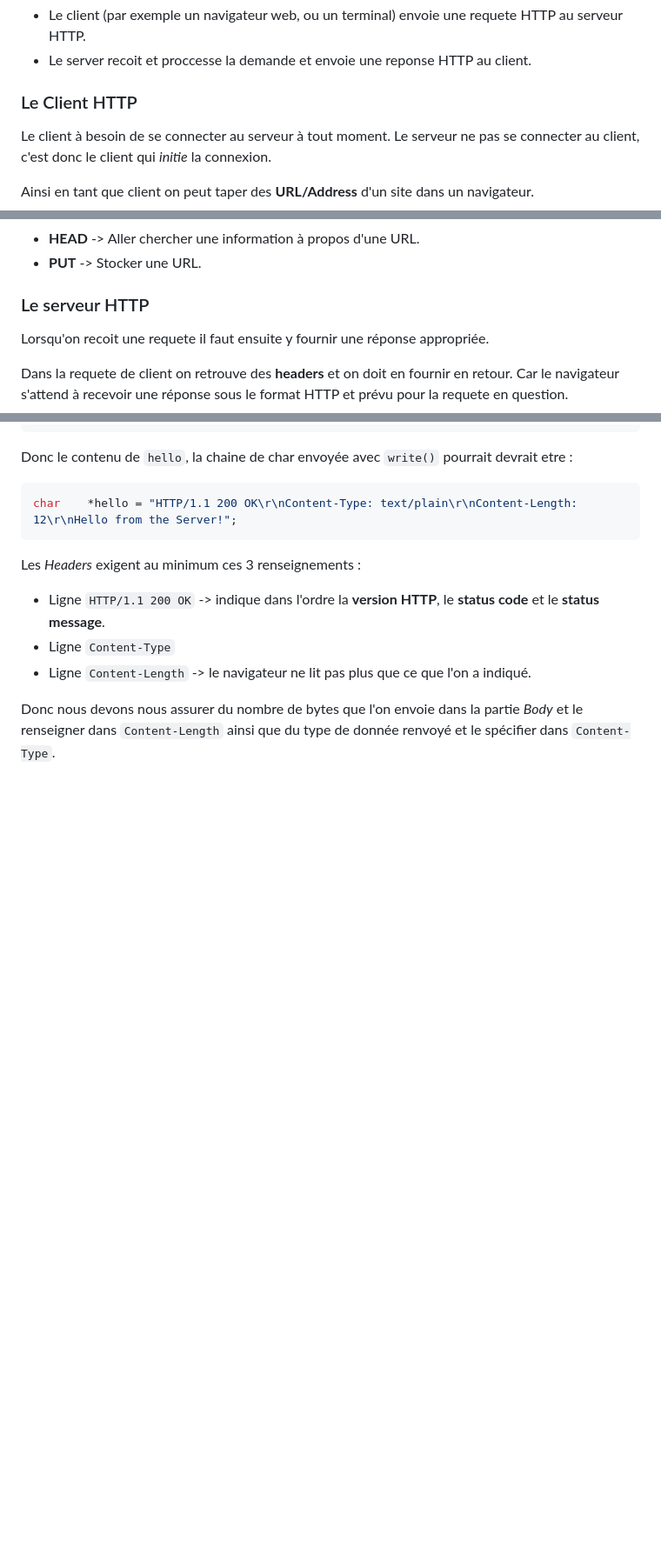
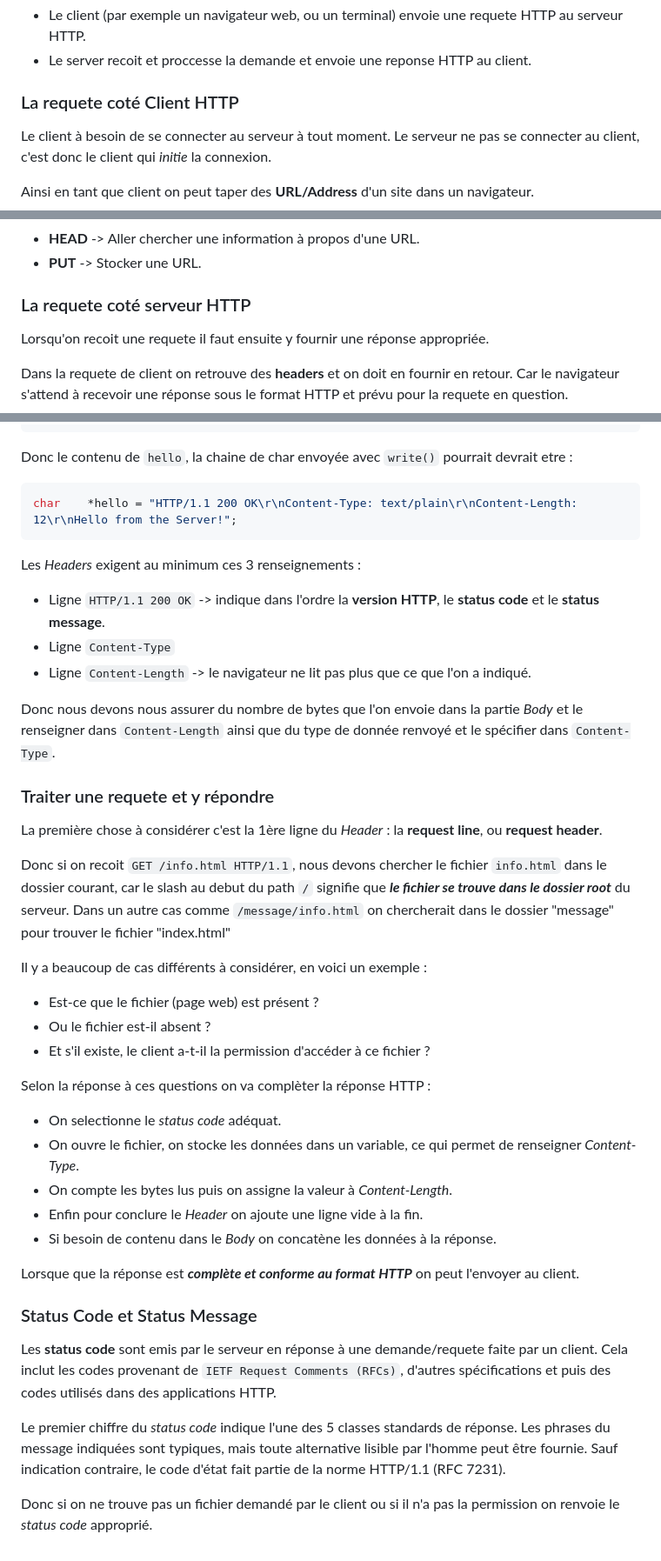
Before and after one commit to litchicoding/webserv, a Markdown page: documentation/processus.md, 3 parts joined by grey strips. Shown at 87% size. GitHub-like rendering; blank space fills up the shorter version.

Commit message:
documentation of first article is done

```diff
--- a/documentation/processus.md
+++ b/documentation/processus.md
@@ -181,7 +181,7 @@ Nous sommes à présent au stade où :
 - Le client (par exemple un navigateur web, ou un terminal) envoie une requete HTTP au serveur HTTP.
 - Le server recoit et proccesse la demande et envoie une reponse HTTP au client.
 
-### Le Client HTTP
+### La requete coté Client HTTP
 
 Le client à besoin de se connecter au serveur à tout moment. Le serveur ne pas se connecter au client, c'est donc le client qui *initie* la connexion.
 
@@ -207,7 +207,7 @@ Il existe en tout 9 méthodes HTTP :
 - **HEAD** -> Aller chercher une information à propos d'une URL.
 - **PUT** -> Stocker une URL.
 
-### Le serveur HTTP
+### La requete coté serveur HTTP
 
 Lorsqu'on recoit une requete il faut ensuite y fournir une réponse appropriée.
 
@@ -246,3 +246,31 @@ Les *Headers* exigent au minimum ces 3 renseignements :
 - Ligne `Content-Length` -> le navigateur ne lit pas plus que ce que l'on a indiqué.
 
 Donc nous devons nous assurer du nombre de bytes que l'on envoie dans la partie *Body* et le renseigner dans `Content-Length` ainsi que du type de donnée renvoyé et le spécifier dans `Content-Type`.
+
+### Traiter une  requete et y répondre
+
+La première chose à considérer c'est la 1ère ligne du *Header* : la **request line**, ou **request header**.
+
+Donc si on recoit `GET /info.html HTTP/1.1`, nous devons chercher le fichier `info.html` dans le dossier courant, car le slash au debut du path `/` signifie que ***le fichier se trouve dans le dossier root*** du serveur. Dans un autre cas comme `/message/info.html` on chercherait dans le dossier "message" pour trouver le fichier "index.html"
+
+Il y a beaucoup de cas différents à considérer, en voici un exemple :
+- Est-ce que le fichier (page web) est présent ?
+- Ou le fichier est-il absent ?
+- Et s'il existe, le client a-t-il la permission d'accéder à ce fichier ?
+
+Selon la réponse à ces questions on va complèter la réponse HTTP :
+-	On selectionne le *status code* adéquat.
+-	On ouvre le fichier, on stocke les données dans un variable, ce qui permet de renseigner *Content-Type*.
+-	On compte les bytes lus puis on assigne la valeur à *Content-Length*.
+-	Enfin pour conclure le *Header* on ajoute une ligne vide à la fin.
+-	Si besoin de contenu dans le *Body* on concatène les données à la réponse.
+
+Lorsque que la réponse est ***complète et conforme au format HTTP*** on peut l'envoyer au client.
+
+### Status Code et Status Message
+
+Les **status code** sont emis par le serveur en réponse à une demande/requete faite par un client. Cela inclut les codes provenant de `IETF Request Comments (RFCs)`, d'autres spécifications et puis des codes utilisés dans des applications HTTP.
+
+Le premier chiffre du *status code* indique l'une des 5 classes standards de réponse. Les phrases du message indiquées sont typiques, mais toute alternative lisible par l'homme peut être fournie. Sauf indication contraire, le code d'état fait partie de la norme HTTP/1.1 (RFC 7231).
+
+Donc si on ne trouve pas un fichier demandé par le client ou si il n'a pas la permission on renvoie le *status code* approprié.
```
